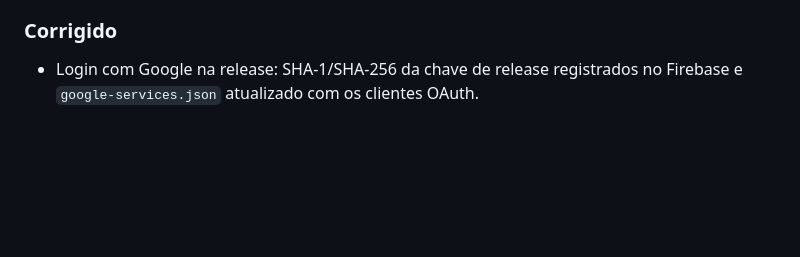
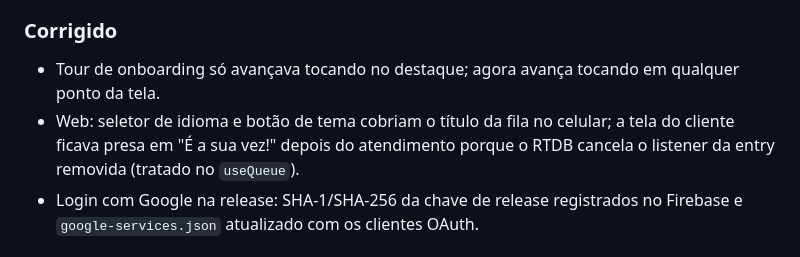
Before and after one commit to felipeselau/qio, a Markdown page: CHANGELOG.md, the part around the change. Drawn GitHub-style; blank space fills up the shorter version.

Commit message:
docs: changelog entries for 1.3.0 fixes
Co-Authored-By: Claude Sonnet 5.5 <noreply@anthropic.com>

```diff
--- a/CHANGELOG.md
+++ b/CHANGELOG.md
@@ -18,6 +18,11 @@ Formato baseado em [Keep a Changelog](https://keepachangelog.com/pt-BR/1.1.0/).
   gráfico de demanda por horário e filas mais ativas.
 
 ### Corrigido
+- Tour de onboarding só avançava tocando no destaque; agora avança tocando em
+  qualquer ponto da tela.
+- Web: seletor de idioma e botão de tema cobriam o título da fila no celular;
+  a tela do cliente ficava presa em "É a sua vez!" depois do atendimento
+  porque o RTDB cancela o listener da entry removida (tratado no `useQueue`).
 - Login com Google na release: SHA-1/SHA-256 da chave de release registrados no
   Firebase e `google-services.json` atualizado com os clientes OAuth.
 
```
